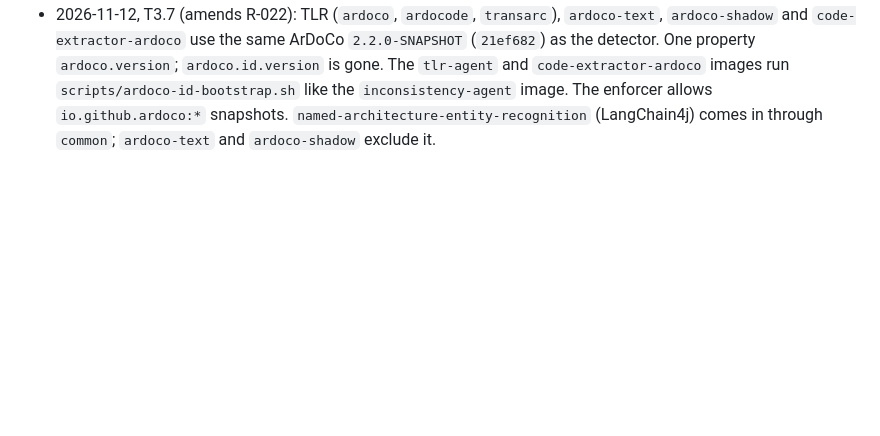
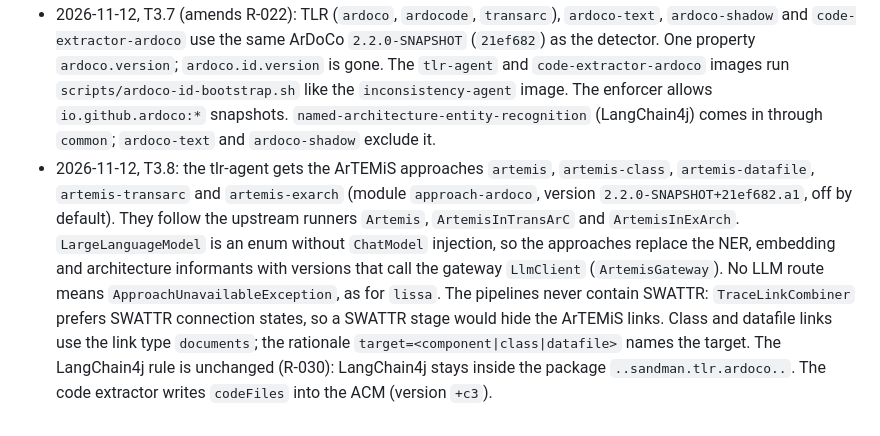
Before and after one commit to ardoco/sandman, a Markdown page: adr/0015-ardoco-integration.md, the part around the change. GitHub-like rendering; blank space fills up the shorter version.

```diff
--- a/adr/0015-ardoco-integration.md
+++ b/adr/0015-ardoco-integration.md
@@ -89,3 +89,4 @@ T0.12 spike answers V-16, V-17 and V-27; T3.3 equivalence test with `linkApproac
 * 2026-10-18, review item R-025: the detector runs every current document version of `textKinds` against every current model version of `modelKinds` in the project. Findings are combined by intersection (T3.1 decision 5). The canonical text is the `TextUnit` rendering of S3; extraction, TLR (`SentenceRendering` in `approach-ardoco`) and detection use it. Per-project pairing globs `{docGlob, modelGlob, codeRoot?}` are not implemented. No project needs them yet. Add them when a project holds unrelated doc and model sets.
 * 2026-11-12, T3.5 case B (interim): upstream merged the branch into ArDoCo `main` (PR #186, merge commit `21ef682`, `2.2.0-SNAPSHOT`, no release yet). B1 now pins `21ef682` and the script applies no patch (NAER `2.1.0` upstream). The Artemis stages changed upstream (`ArtemisNer`, `ArtemisConnectionGenerator`; `ArtemisPostprocessing` removed); `ArtemisRunner` drops its postprocessing step. Open for upstream: sentence-level links and `ChatModel` injection (`LargeLanguageModel` is still an enum). T3.5 stays open until a release exists.
 * 2026-11-12, T3.7 (amends R-022): TLR (`ardoco`, `ardocode`, `transarc`), `ardoco-text`, `ardoco-shadow` and `code-extractor-ardoco` use the same ArDoCo `2.2.0-SNAPSHOT` (`21ef682`) as the detector. One property `ardoco.version`; `ardoco.id.version` is gone. The `tlr-agent` and `code-extractor-ardoco` images run `scripts/ardoco-id-bootstrap.sh` like the `inconsistency-agent` image. The enforcer allows `io.github.ardoco:*` snapshots. `named-architecture-entity-recognition` (LangChain4j) comes in through `common`; `ardoco-text` and `ardoco-shadow` exclude it.
+* 2026-11-12, T3.8: the tlr-agent gets the ArTEMiS approaches `artemis`, `artemis-class`, `artemis-datafile`, `artemis-transarc` and `artemis-exarch` (module `approach-ardoco`, version `2.2.0-SNAPSHOT+21ef682.a1`, off by default). They follow the upstream runners `Artemis`, `ArtemisInTransArC` and `ArtemisInExArch`. `LargeLanguageModel` is an enum without `ChatModel` injection, so the approaches replace the NER, embedding and architecture informants with versions that call the gateway `LlmClient` (`ArtemisGateway`). No LLM route means `ApproachUnavailableException`, as for `lissa`. The pipelines never contain SWATTR: `TraceLinkCombiner` prefers SWATTR connection states, so a SWATTR stage would hide the ArTEMiS links. Class and datafile links use the link type `documents`; the rationale `target=<component|class|datafile>` names the target. The LangChain4j rule is unchanged (R-030): LangChain4j stays inside the package `..sandman.tlr.ardoco..`. The code extractor writes `codeFiles` into the ACM (version `+c3`).
```
Also changed, not shown: docs/tasks/T3.8-artemis-tlr-and-code-extractor.md (+1 -1 lines), docs/user/trace-links-and-findings.md (+5 -0 lines).
